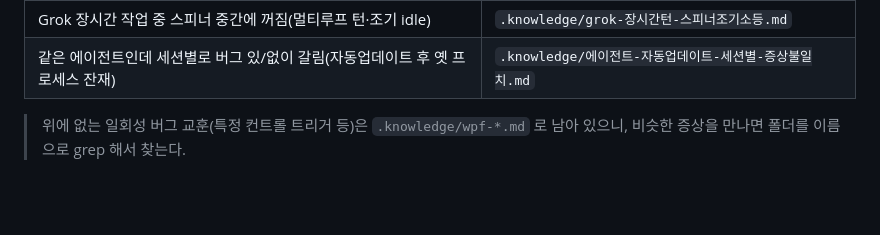
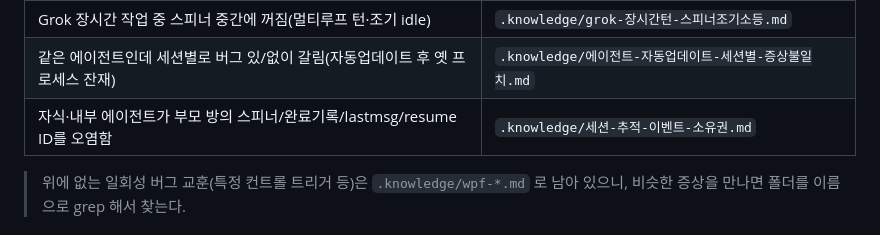
Before and after one commit to MrHoje/Devez-code, a Markdown page: CLAUDE.md, the part around the change. Rendered like a GitHub page; blank space fills up the shorter version.

```diff
--- a/CLAUDE.md
+++ b/CLAUDE.md
@@ -81,6 +81,7 @@ Start-Process "bin\DevezCode.exe"
 | claude 완료카드가 한 프롬프트에 여러 장(Task 서브마다), 가짜 응답완료 알림, 턴종료 마커(done) 게이트 | `.knowledge/claude-완료카드-턴종료마커.md` |
 | Grok 장시간 작업 중 스피너 중간에 꺼짐(멀티루프 턴·조기 idle) | `.knowledge/grok-장시간턴-스피너조기소등.md` |
 | 같은 에이전트인데 세션별로 버그 있/없이 갈림(자동업데이트 후 옛 프로세스 잔재) | `.knowledge/에이전트-자동업데이트-세션별-증상불일치.md` |
+| 자식·내부 에이전트가 부모 방의 스피너/완료기록/lastmsg/resume ID를 오염함 | `.knowledge/세션-추적-이벤트-소유권.md` |
 
 > 위에 없는 일회성 버그 교훈(특정 컨트롤 트리거 등)은 `.knowledge/wpf-*.md` 로 남아 있으니, 비슷한 증상을 만나면 폴더를 이름으로 grep 해서 찾는다.
 
```
Also changed, not shown: .knowledge/세션-추적-이벤트-소유권.md (added, +69 -0 lines), .knowledge/에이전트추가규칙.md (+15 -0 lines).
